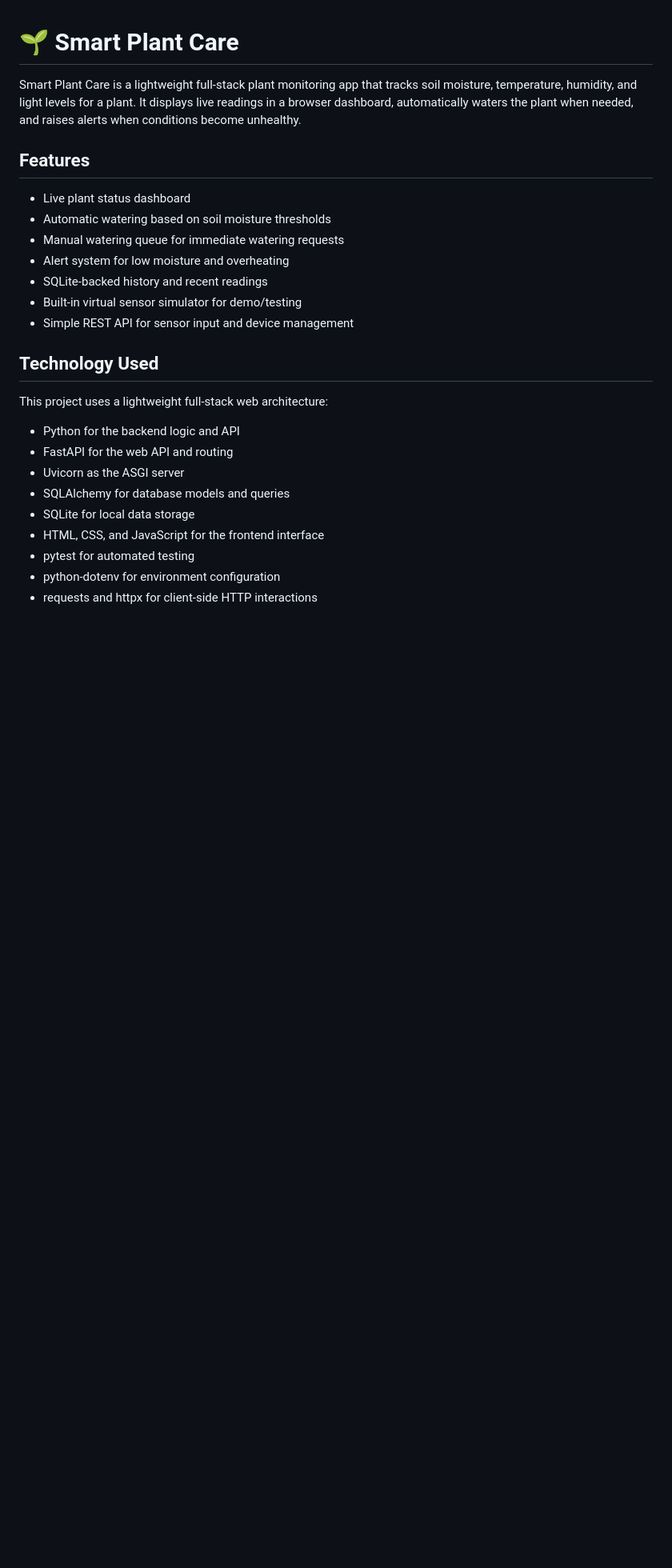
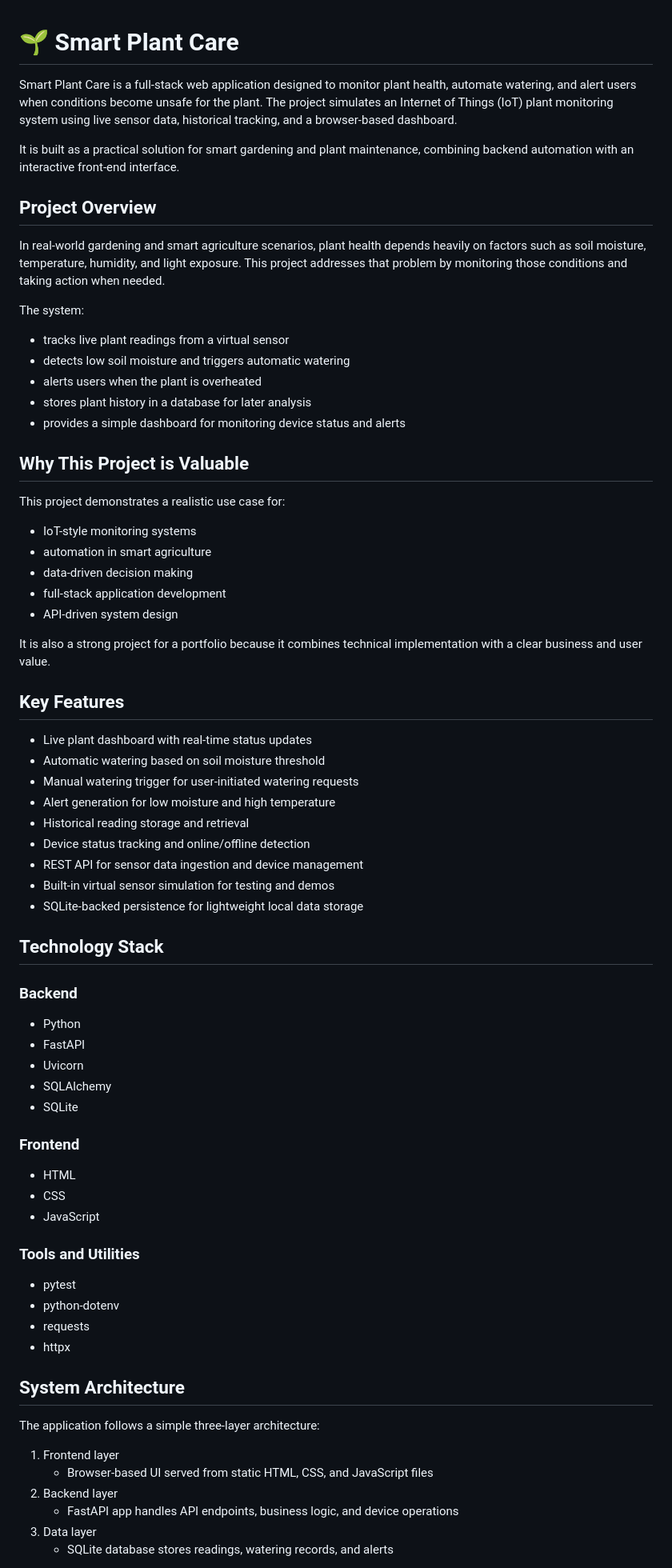
Before and after one commit to Samreen-KHAN04/Cloud-Connected-Smart-Plant-Care-Watering-System, a Markdown page: README.md, the part around one of its changes. Shown at 80% size. Drawn GitHub-style; blank space fills up the shorter version.

```diff
--- a/README.md
+++ b/README.md
@@ -1,27 +1,73 @@
 # 🌱 Smart Plant Care
 
-Smart Plant Care is a lightweight full-stack plant monitoring app that tracks soil moisture, temperature, humidity, and light levels for a plant. It displays live readings in a browser dashboard, automatically waters the plant when needed, and raises alerts when conditions become unhealthy.
+Smart Plant Care is a full-stack web application designed to monitor plant health, automate watering, and alert users when conditions become unsafe for the plant. The project simulates an Internet of Things (IoT) plant monitoring system using live sensor data, historical tracking, and a browser-based dashboard.
 
-## Features
+It is built as a practical solution for smart gardening and plant maintenance, combining backend automation with an interactive front-end interface.
 
-- Live plant status dashboard
-- Automatic watering based on soil moisture thresholds
-- Manual watering queue for immediate watering requests
-- Alert system for low moisture and overheating
-- SQLite-backed history and recent readings
-- Built-in virtual sensor simulator for demo/testing
-- Simple REST API for sensor input and device management
+## Project Overview
 
-## Technology Used
+In real-world gardening and smart agriculture scenarios, plant health depends heavily on factors such as soil moisture, temperature, humidity, and light exposure. This project addresses that problem by monitoring those conditions and taking action when needed.
 
-This project uses a lightweight full-stack web architecture:
+The system:
 
-- Python for the backend logic and API
-- FastAPI for the web API and routing
-- Uvicorn as the ASGI server
-- SQLAlchemy for database models and queries
-- SQLite for local data storage
-- HTML, CSS, and JavaScript for the frontend interface
-- pytest for automated testing
-- python-dotenv for environment configuration
-- requests and httpx for client-side HTTP interactions
+- tracks live plant readings from a virtual sensor
+- detects low soil moisture and triggers automatic watering
+- alerts users when the plant is overheated
+- stores plant history in a database for later analysis
+- provides a simple dashboard for monitoring device status and alerts
+
+## Why This Project is Valuable
+
+This project demonstrates a realistic use case for:
+
+- IoT-style monitoring systems
+- automation in smart agriculture
+- data-driven decision making
+- full-stack application development
+- API-driven system design
+
+It is also a strong project for a portfolio because it combines technical implementation with a clear business and user value.
+
+## Key Features
+
+- Live plant dashboard with real-time status updates
+- Automatic watering based on soil moisture threshold
+- Manual watering trigger for user-initiated watering requests
+- Alert generation for low moisture and high temperature
+- Historical reading storage and retrieval
+- Device status tracking and online/offline detection
+- REST API for sensor data ingestion and device management
+- Built-in virtual sensor simulation for testing and demos
+- SQLite-backed persistence for lightweight local data storage
+
+## Technology Stack
+
+### Backend
+- Python
+- FastAPI
+- Uvicorn
+- SQLAlchemy
+- SQLite
+
+### Frontend
+- HTML
+- CSS
+- JavaScript
+
+### Tools and Utilities
+- pytest
+- python-dotenv
+- requests
+- httpx
+
+## System Architecture
+
+The application follows a simple three-layer architecture:
+
+1. Frontend layer
+   - Browser-based UI served from static HTML, CSS, and JavaScript files
+2. Backend layer
+   - FastAPI app handles API endpoints, business logic, and device operations
+3. Data layer
+   - SQLite database stores readings, watering records, and alerts
+
```
Also changed, not shown: other parts of README.md (+107 -58 lines).
